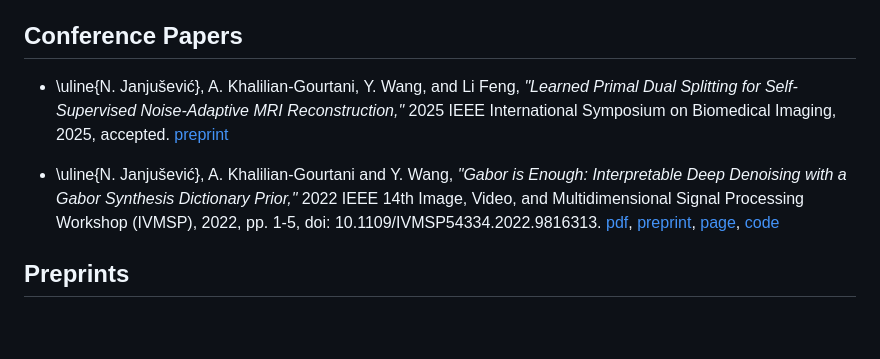
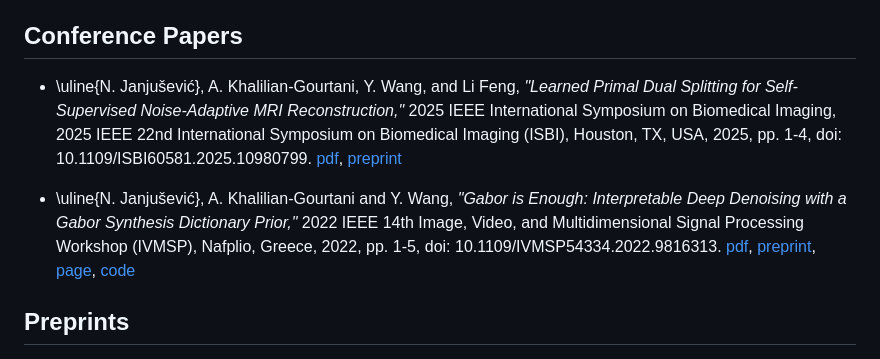
Before and after one commit to nikopj/nikopj.github.io, a Markdown page: publications.md, the part around the change. Drawn GitHub-style; blank space fills up the shorter version.

Commit message:
update pubs:

```diff
--- a/publications.md
+++ b/publications.md
@@ -17,9 +17,9 @@ maxtoclevel = 1
 * \uline{N. Janjušević}, A. Khalilian-Gourtani and Y. Wang, *"CDLNet: Noise-Adaptive Convolutional Dictionary Learning Network for Blind Denoising and Demosaicing,"* in IEEE Open Journal of Signal Processing, vol. 3, pp. 196-211, 2022, doi: 10.1109/OJSP.2022.3172842. [pdf](https://ieeexplore.ieee.org/document/9769957), [page](/projects/dcdl), [code](https://github.com/nikopj/CDLNet-OJSP)
 
 ## Conference Papers
-* \uline{N. Janjušević}, A. Khalilian-Gourtani, Y. Wang, and Li Feng, *"Learned Primal Dual Splitting for Self-Supervised Noise-Adaptive MRI Reconstruction,"* 2025 IEEE International Symposium on Biomedical Imaging, 2025, accepted. [preprint](https://arxiv.org/abs/2504.15390)
+* \uline{N. Janjušević}, A. Khalilian-Gourtani, Y. Wang, and Li Feng, *"Learned Primal Dual Splitting for Self-Supervised Noise-Adaptive MRI Reconstruction,"* 2025 IEEE International Symposium on Biomedical Imaging, 2025 IEEE 22nd International Symposium on Biomedical Imaging (ISBI), Houston, TX, USA, 2025, pp. 1-4, doi: 10.1109/ISBI60581.2025.10980799. [pdf](https://ieeexplore.ieee.org/document/10980799), [preprint](https://arxiv.org/abs/2504.15390)
 
-* \uline{N. Janjušević}, A. Khalilian-Gourtani and Y. Wang, *"Gabor is Enough: Interpretable Deep Denoising with a Gabor Synthesis Dictionary Prior,"* 2022 IEEE 14th Image, Video, and Multidimensional Signal Processing Workshop (IVMSP), 2022, pp. 1-5, doi: 10.1109/IVMSP54334.2022.9816313. [pdf](https://ieeexplore.ieee.org/document/9816313), [preprint](https://arxiv.org/abs/2204.11146), [page](/projects/dcdl/#gabor_is_enough), [code](https://github.com/nikopj/CDLNet-OJSP)
+* \uline{N. Janjušević}, A. Khalilian-Gourtani and Y. Wang, *"Gabor is Enough: Interpretable Deep Denoising with a Gabor Synthesis Dictionary Prior,"* 2022 IEEE 14th Image, Video, and Multidimensional Signal Processing Workshop (IVMSP), Nafplio, Greece, 2022, pp. 1-5, doi: 10.1109/IVMSP54334.2022.9816313. [pdf](https://ieeexplore.ieee.org/document/9816313), [preprint](https://arxiv.org/abs/2204.11146), [page](/projects/dcdl/#gabor_is_enough), [code](https://github.com/nikopj/CDLNet-OJSP)
 
 ## Preprints
 * \uline{N. Janjušević}, J. Chen, L. Ginocchio, M. Bruno, Y. Huang, Y. Wang, H. Chandarana, and Li Feng, *Self-Supervised Noise Adaptive MRI Denoising via Repetition to Repetition (Rep2Rep) Learning* arXiv preprint, 2025. [pdf](https://arxiv.org/abs/2504.17698)
```
